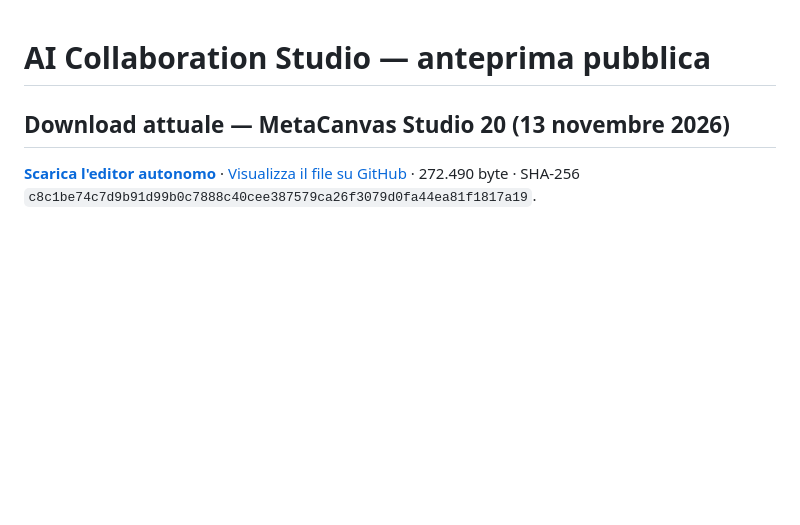
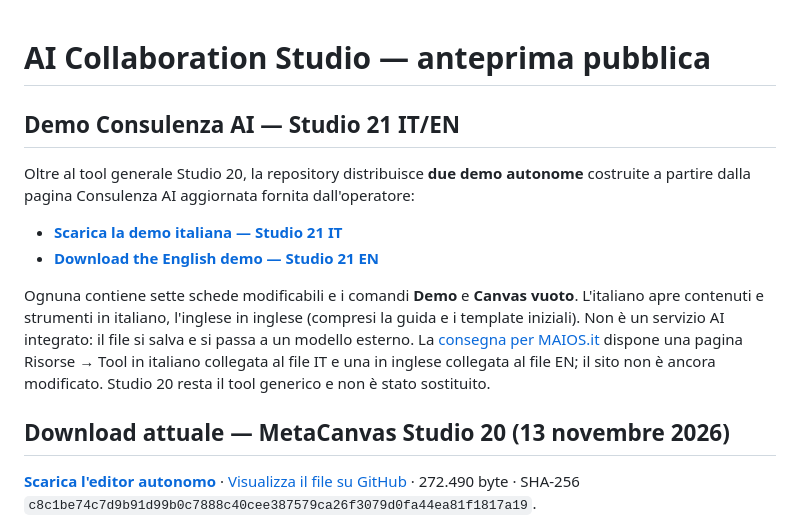
Before and after one commit to GrazianoGuiducci/k-ux-ai, a Markdown page: examples/collaborative-communication-medium/README.it.md, the part around the change. Drawn GitHub-style; blank space fills up the shorter version.

Commit message:
Document separate Italian and English Studio 21 demo distribution

```diff
--- a/examples/collaborative-communication-medium/README.it.md
+++ b/examples/collaborative-communication-medium/README.it.md
@@ -1,4 +1,15 @@
 # AI Collaboration Studio — anteprima pubblica
+
+## Demo Consulenza AI — Studio 21 IT/EN
+
+Oltre al tool generale Studio 20, la repository distribuisce **due demo autonome** costruite a partire dalla pagina Consulenza AI aggiornata fornita dall'operatore:
+
+- [**Scarica la demo italiana — Studio 21 IT**](MetaCanvas_Studio21_Consulenza_IT.html)
+- [**Download the English demo — Studio 21 EN**](MetaCanvas_Studio21_Consulenza_EN.html)
+
+Ognuna contiene sette schede modificabili e i comandi **Demo** e **Canvas vuoto**. L'italiano apre contenuti e strumenti in italiano, l'inglese in inglese (compresi la guida e i template iniziali). Non è un servizio AI integrato: il file si salva e si passa a un modello esterno. La [consegna per MAIOS.it](MAIOS_RESOURCE_TOOL_HANDOFF.md) dispone una pagina Risorse → Tool in italiano collegata al file IT e una in inglese collegata al file EN; il sito non è ancora modificato. Studio 20 resta il tool generico e non è stato sostituito.
+
+
 
 ## Download attuale — MetaCanvas Studio 20 (13 novembre 2026)
 
```
